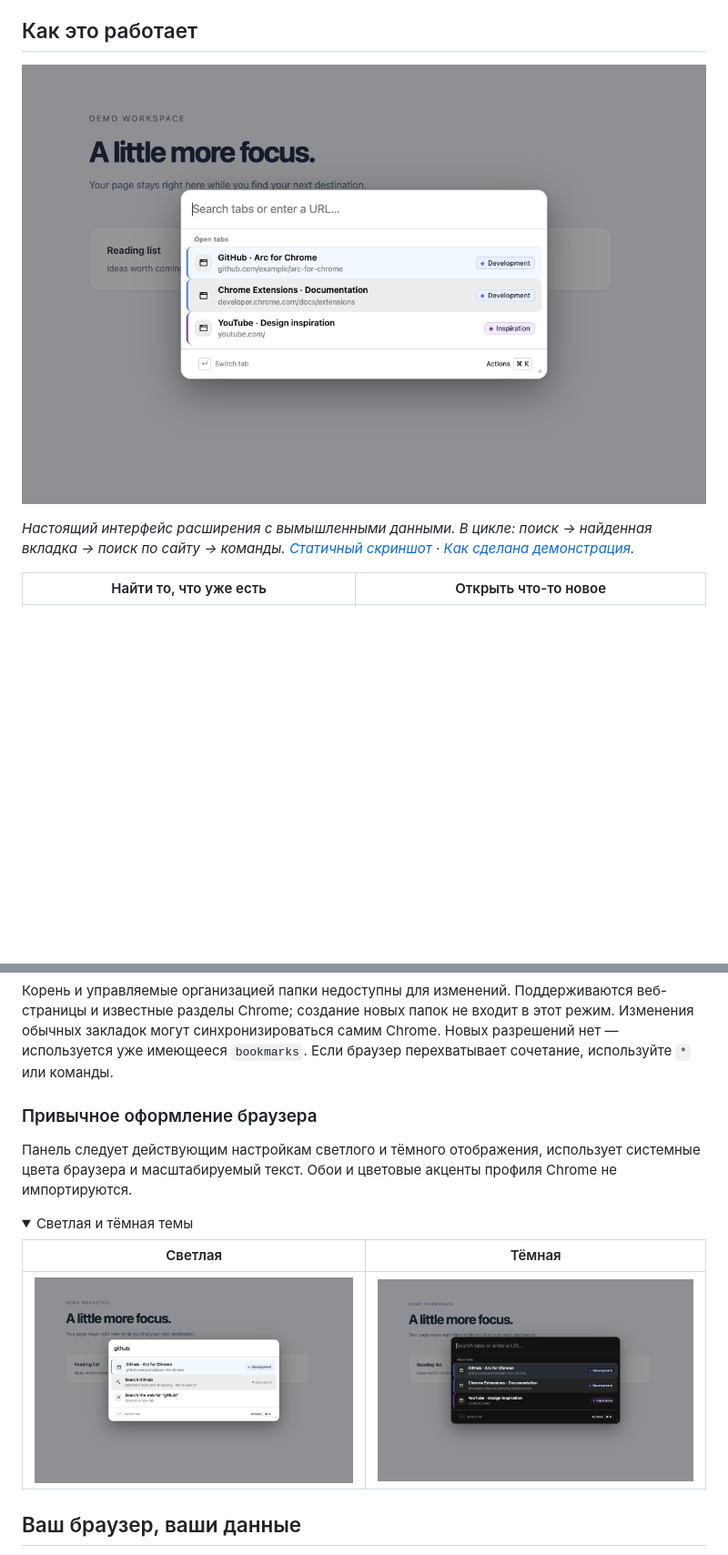
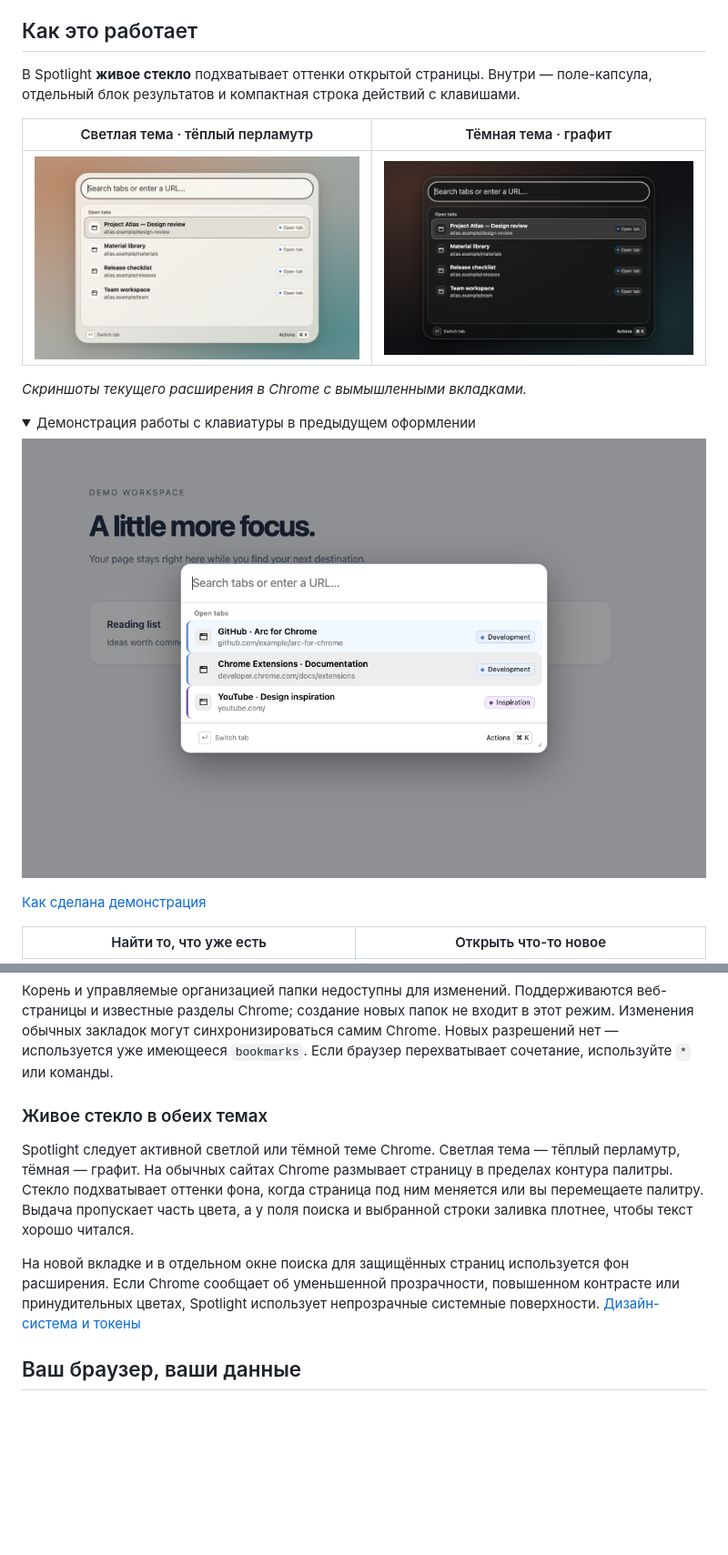
Before and after one commit to MrFa1n/ArcForChrome, a Markdown page: README.ru.md, 2 parts joined by grey strips. Shown at 91% size. Drawn GitHub-style; pictures changed too: docs/assets/spotlight-dark.png, docs/assets/spotlight-light.png; folded sections open; blank space fills up the shorter version.

Commit message:
Refresh README previews for live glass

```diff
--- a/README.ru.md
+++ b/README.ru.md
@@ -22,9 +22,22 @@
 
 ## Как это работает
 
-![Arc for Chrome: открытые вкладки, результаты поиска, поиск на YouTube и команды браузера](docs/assets/spotlight-demo.gif)
+В Spotlight **живое стекло** подхватывает оттенки открытой страницы. Внутри — поле-капсула, отдельный блок результатов и компактная строка действий с клавишами.
 
-_Настоящий интерфейс расширения с вымышленными данными. В цикле: поиск → найденная вкладка → поиск по сайту → команды. [Статичный скриншот](docs/assets/spotlight-light.png) · [Как сделана демонстрация](docs/assets/README.md)._
+| Светлая тема · тёплый перламутр                                                           | Тёмная тема · графит                                                                  |
+| ----------------------------------------------------------------------------------------- | ------------------------------------------------------------------------------------- |
+| ![Spotlight в светлой перламутровой теме на тёплом фоне](docs/assets/spotlight-light.png) | ![Spotlight в тёмной графитовой теме на цветном фоне](docs/assets/spotlight-dark.png) |
+
+_Скриншоты текущего расширения в Chrome с вымышленными вкладками._
+
+<details>
+<summary>Демонстрация работы с клавиатуры в предыдущем оформлении</summary>
+
+![Поиск открытой вкладки, поиск на YouTube и переход к командам браузера](docs/assets/spotlight-demo.gif)
+
+[Как сделана демонстрация](docs/assets/README.md)
+
+</details>
 
 | Найти то, что уже есть                                                                        | Открыть что-то новое                                                                                 |
 | --------------------------------------------------------------------------------------------- | ---------------------------------------------------------------------------------------------------- |
@@ -271,18 +284,11 @@ Spotlight учитывает недавние выборы при сортиро
 
 Корень и управляемые организацией папки недоступны для изменений. Поддерживаются веб-страницы и известные разделы Chrome; создание новых папок не входит в этот режим. Изменения обычных закладок могут синхронизироваться самим Chrome. Новых разрешений нет — используется уже имеющееся `bookmarks`. Если браузер перехватывает сочетание, используйте `*` или команды.
 
-### Привычное оформление браузера
+### Живое стекло в обеих темах
 
-Панель следует действующим настройкам светлого и тёмного отображения, использует системные цвета браузера и масштабируемый текст. Обои и цветовые акценты профиля Chrome не импортируются.
+Spotlight следует активной светлой или тёмной теме Chrome. Светлая тема — тёплый перламутр, тёмная — графит. На обычных сайтах Chrome размывает страницу в пределах контура палитры. Стекло подхватывает оттенки фона, когда страница под ним меняется или вы перемещаете палитру. Выдача пропускает часть цвета, а у поля поиска и выбранной строки заливка плотнее, чтобы текст хорошо читался.
 
-<details>
-<summary>Светлая и тёмная темы</summary>
-
-| Светлая                                                  | Тёмная                                                 |
-| -------------------------------------------------------- | ------------------------------------------------------ |
-| ![Поиск в светлой теме](docs/assets/spotlight-light.png) | ![Поиск в тёмной теме](docs/assets/spotlight-dark.png) |
-
-</details>
+На новой вкладке и в отдельном окне поиска для защищённых страниц используется фон расширения. Если Chrome сообщает об уменьшенной прозрачности, повышенном контрасте или принудительных цветах, Spotlight использует непрозрачные системные поверхности. [Дизайн-система и токены](docs/DESIGN_SYSTEM.md)
 
 ## Ваш браузер, ваши данные
 
```
Also changed, not shown: other parts of README.ru.md (+1 -1 lines), README.md (+19 -13 lines).
